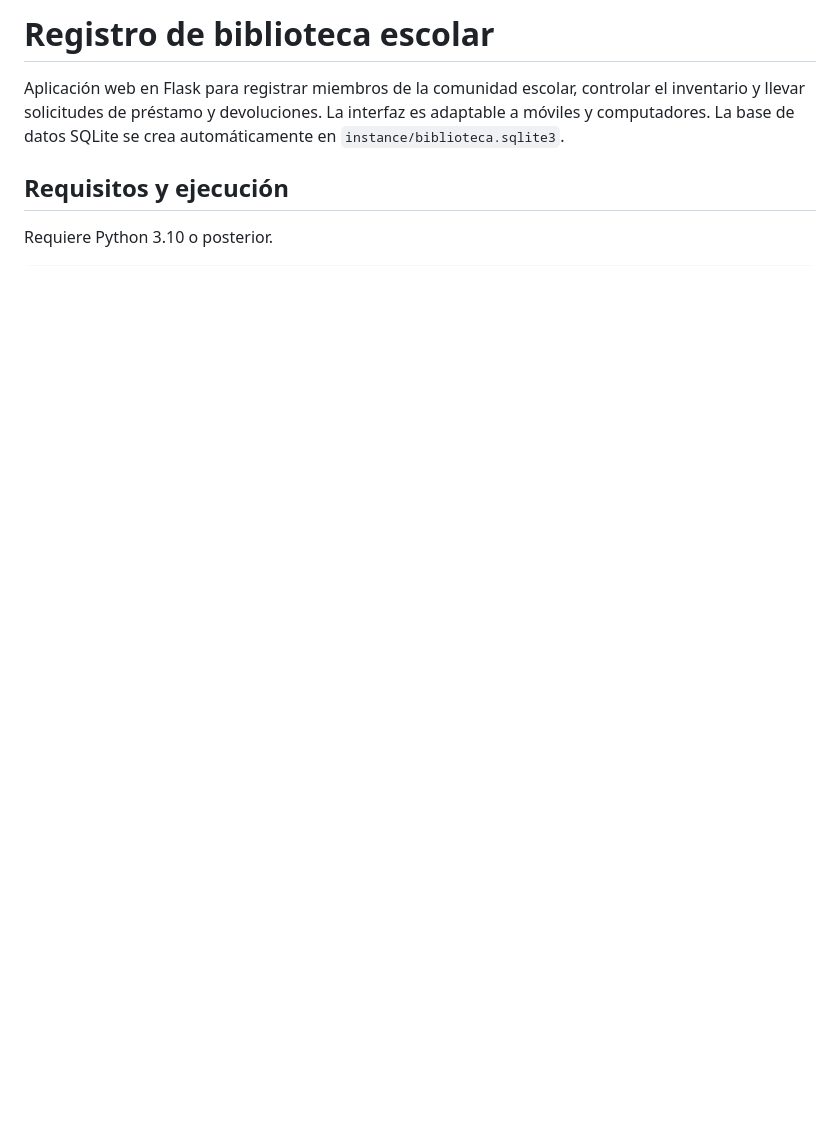
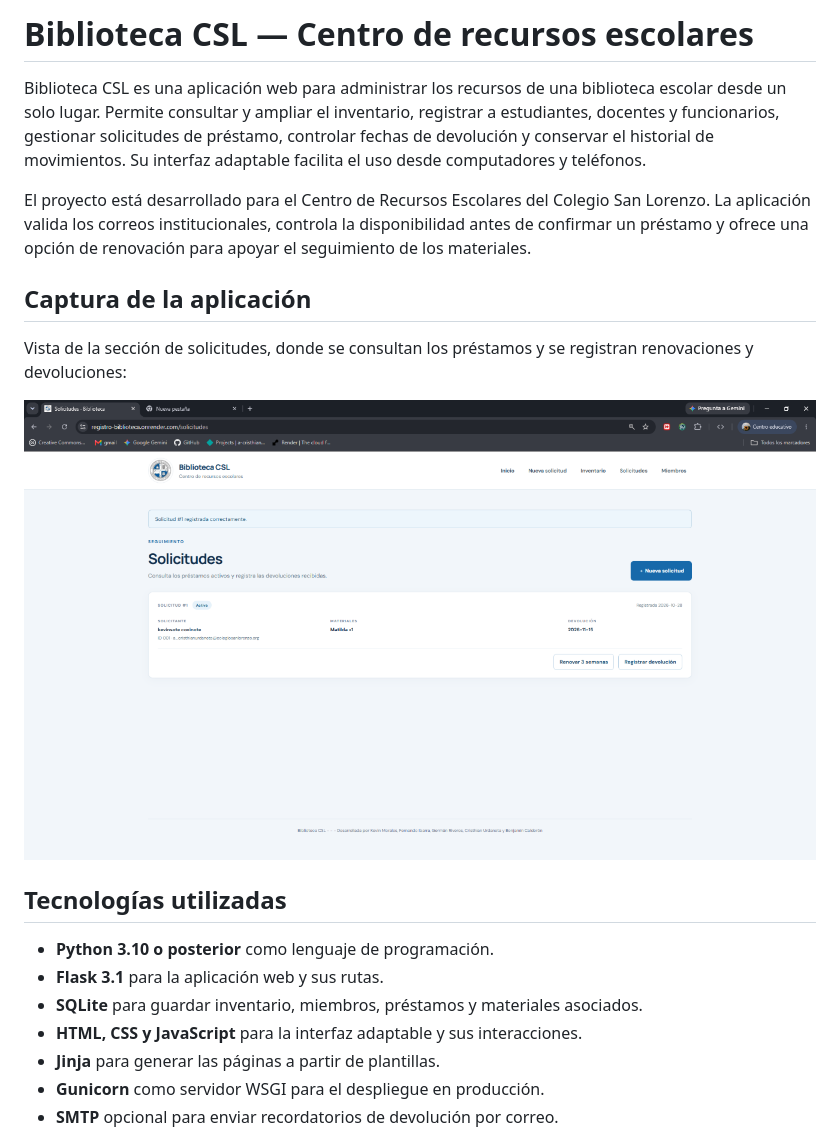
Before and after one commit to thgmbt/registro_biblioteca, a Markdown page: README.md, the part around one of its changes. Drawn GitHub-style; pictures changed too: docs/captura-solicitudes-nueva.png (added); blank space fills up the shorter version.

```diff
--- a/README.md
+++ b/README.md
@@ -1,7 +1,22 @@
-# Registro de biblioteca escolar
+# Biblioteca CSL — Centro de recursos escolares
 
-Aplicación web en Flask para registrar miembros de la comunidad escolar, controlar el inventario y llevar solicitudes de préstamo y devoluciones. La interfaz es adaptable a móviles y computadores. La base de datos SQLite se crea automáticamente en `instance/biblioteca.sqlite3`.
+Biblioteca CSL es una aplicación web para administrar los recursos de una biblioteca escolar desde un solo lugar. Permite consultar y ampliar el inventario, registrar a estudiantes, docentes y funcionarios, gestionar solicitudes de préstamo, controlar fechas de devolución y conservar el historial de movimientos. Su interfaz adaptable facilita el uso desde computadores y teléfonos.
 
-## Requisitos y ejecución
+El proyecto está desarrollado para el Centro de Recursos Escolares del Colegio San Lorenzo. La aplicación valida los correos institucionales, controla la disponibilidad antes de confirmar un préstamo y ofrece una opción de renovación para apoyar el seguimiento de los materiales.
 
-Requiere Python 3.10 o posterior.
+## Captura de la aplicación
+
+Vista de la sección de solicitudes, donde se consultan los préstamos y se registran renovaciones y devoluciones:
+
+![Biblioteca CSL: seguimiento de solicitudes de préstamo](docs/captura-solicitudes-nueva.png)
+
+## Tecnologías utilizadas
+
+- **Python 3.10 o posterior** como lenguaje de programación.
+- **Flask 3.1** para la aplicación web y sus rutas.
+- **SQLite** para guardar inventario, miembros, préstamos y materiales asociados.
+- **HTML, CSS y JavaScript** para la interfaz adaptable y sus interacciones.
+- **Jinja** para generar las páginas a partir de plantillas.
+- **Gunicorn** como servidor WSGI para el despliegue en producción.
+- **SMTP** opcional para enviar recordatorios de devolución por correo.
+
```
Also changed, not shown: other parts of README.md (+98 -18 lines).
